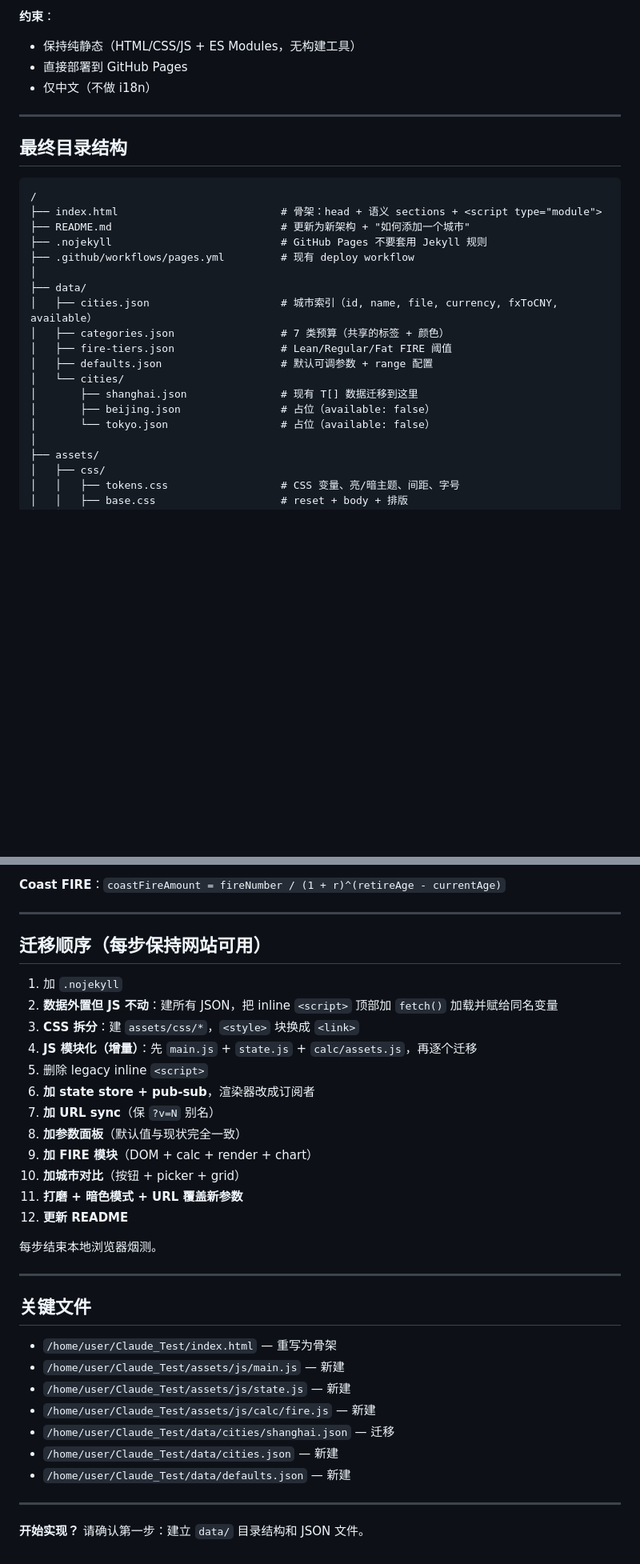
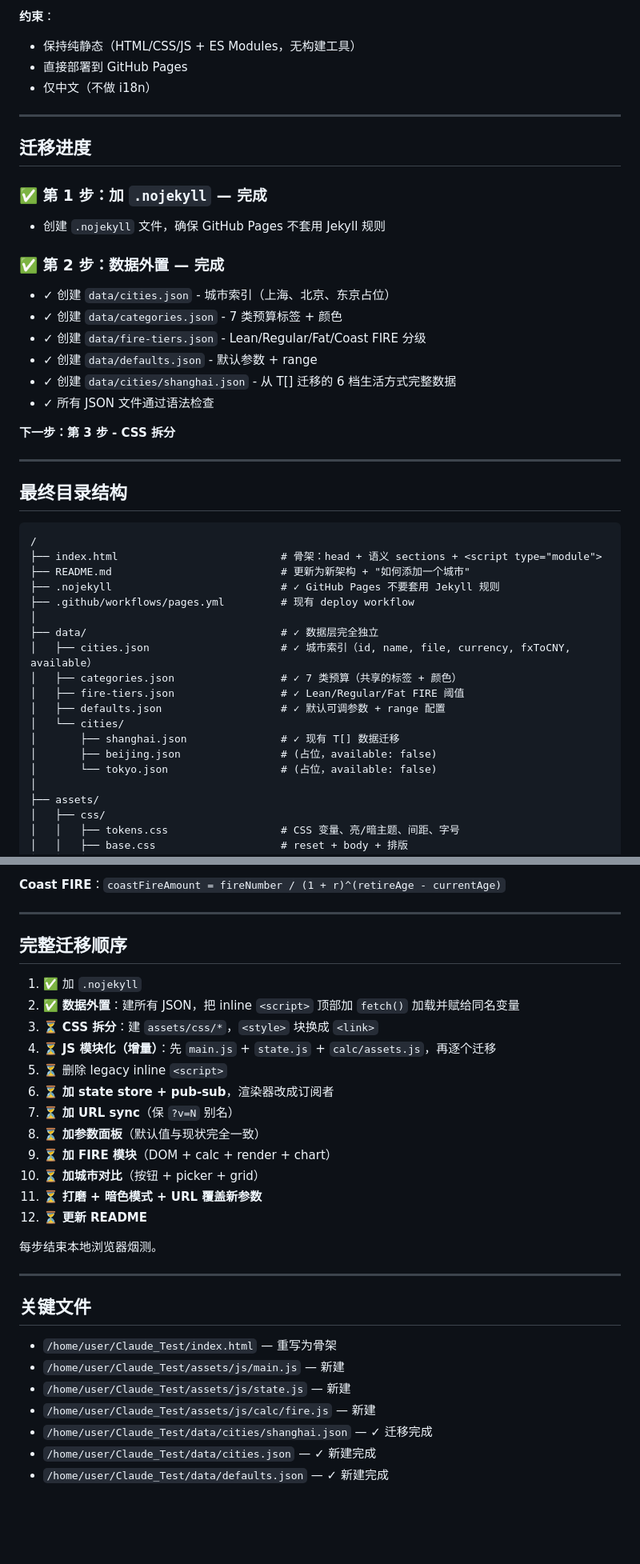
Before and after one commit to IvanZ77/Claude_Test, a Markdown page: REFACTOR_PLAN.md, 2 parts joined by grey strips. Shown at 80% size. Rendered like a GitHub page; blank space fills up the shorter version.

Commit message:
Update: Mark Step 1-2 as completed (data structure)

````diff
--- a/REFACTOR_PLAN.md
+++ b/REFACTOR_PLAN.md
@@ -18,24 +18,41 @@
 
 ---
 
+## 迁移进度
+
+### ✅ **第 1 步：加 `.nojekyll`** — 完成
+- 创建 `.nojekyll` 文件，确保 GitHub Pages 不套用 Jekyll 规则
+
+### ✅ **第 2 步：数据外置** — 完成
+- ✓ 创建 `data/cities.json` - 城市索引（上海、北京、东京占位）
+- ✓ 创建 `data/categories.json` - 7 类预算标签 + 颜色
+- ✓ 创建 `data/fire-tiers.json` - Lean/Regular/Fat/Coast FIRE 分级
+- ✓ 创建 `data/defaults.json` - 默认参数 + range
+- ✓ 创建 `data/cities/shanghai.json` - 从 T[] 迁移的 6 档生活方式完整数据
+- ✓ 所有 JSON 文件通过语法检查
+
+**下一步：第 3 步 - CSS 拆分**
+
+---
+
 ## 最终目录结构
 
 ```
 /
 ├── index.html                          # 骨架：head + 语义 sections + <script type="module">
 ├── README.md                           # 更新为新架构 + "如何添加一个城市"
-├── .nojekyll                           # GitHub Pages 不要套用 Jekyll 规则
+├── .nojekyll                           # ✓ GitHub Pages 不要套用 Jekyll 规则
 ├── .github/workflows/pages.yml         # 现有 deploy workflow
 │
-├── data/
-│   ├── cities.json                     # 城市索引（id, name, file, currency, fxToCNY, available）
-│   ├── categories.json                 # 7 类预算（共享的标签 + 颜色）
-│   ├── fire-tiers.json                 # Lean/Regular/Fat FIRE 阈值
-│   ├── defaults.json                   # 默认可调参数 + range 配置
+├── data/                               # ✓ 数据层完全独立
+│   ├── cities.json                     # ✓ 城市索引（id, name, file, currency, fxToCNY, available）
+│   ├── categories.json                 # ✓ 7 类预算（共享的标签 + 颜色）
+│   ├── fire-tiers.json                 # ✓ Lean/Regular/Fat FIRE 阈值
+│   ├── defaults.json                   # ✓ 默认可调参数 + range 配置
 │   └── cities/
-│       ├── shanghai.json               # 现有 T[] 数据迁移到这里
-│       ├── beijing.json                # 占位（available: false）
-│       └── tokyo.json                  # 占位（available: false）
+│       ├── shanghai.json               # ✓ 现有 T[] 数据迁移
+│       ├── beijing.json                # (占位，available: false)
+│       └── tokyo.json                  # (占位，available: false)
 │
 ├── assets/
 │   ├── css/
@@ -202,20 +116,20 @@ export function subscribe(fn) { listeners.add(fn); return () => listeners.delete
 
 ---
 
-## 迁移顺序（每步保持网站可用）
+## 完整迁移顺序
 
-1. 加 `.nojekyll`
-2. **数据外置但 JS 不动**：建所有 JSON，把 inline `<script>` 顶部加 `fetch()` 加载并赋给同名变量
-3. **CSS 拆分**：建 `assets/css/*`，`<style>` 块换成 `<link>`
-4. **JS 模块化（增量）**：先 `main.js` + `state.js` + `calc/assets.js`，再逐个迁移
-5. 删除 legacy inline `<script>`
-6. **加 state store + pub-sub**，渲染器改成订阅者
-7. **加 URL sync**（保 `?v=N` 别名）
-8. **加参数面板**（默认值与现状完全一致）
-9. **加 FIRE 模块**（DOM + calc + render + chart）
-10. **加城市对比**（按钮 + picker + grid）
-11. **打磨 + 暗色模式 + URL 覆盖新参数**
-12. **更新 README**
+1. ✅ 加 `.nojekyll`
+2. ✅ **数据外置**：建所有 JSON，把 inline `<script>` 顶部加 `fetch()` 加载并赋给同名变量
+3. ⏳ **CSS 拆分**：建 `assets/css/*`，`<style>` 块换成 `<link>`
+4. ⏳ **JS 模块化（增量）**：先 `main.js` + `state.js` + `calc/assets.js`，再逐个迁移
+5. ⏳ 删除 legacy inline `<script>`
+6. ⏳ **加 state store + pub-sub**，渲染器改成订阅者
+7. ⏳ **加 URL sync**（保 `?v=N` 别名）
+8. ⏳ **加参数面板**（默认值与现状完全一致）
+9. ⏳ **加 FIRE 模块**（DOM + calc + render + chart）
+10. ⏳ **加城市对比**（按钮 + picker + grid）
+11. ⏳ **打磨 + 暗色模式 + URL 覆盖新参数**
+12. ⏳ **更新 README**
 
 每步结束本地浏览器烟测。
 
@@ -227,10 +141,6 @@ export function subscribe(fn) { listeners.add(fn); return () => listeners.delete
 - `/home/user/Claude_Test/assets/js/main.js` — 新建
 - `/home/user/Claude_Test/assets/js/state.js` — 新建
 - `/home/user/Claude_Test/assets/js/calc/fire.js` — 新建
-- `/home/user/Claude_Test/data/cities/shanghai.json` — 迁移
-- `/home/user/Claude_Test/data/cities.json` — 新建
-- `/home/user/Claude_Test/data/defaults.json` — 新建
-
----
-
-**开始实现？** 请确认第一步：建立 `data/` 目录结构和 JSON 文件。
+- `/home/user/Claude_Test/data/cities/shanghai.json` — ✓ 迁移完成
+- `/home/user/Claude_Test/data/cities.json` — ✓ 新建完成
+- `/home/user/Claude_Test/data/defaults.json` — ✓ 新建完成
````
Also changed, not shown: other parts of REFACTOR_PLAN.md (+0 -103 lines).
